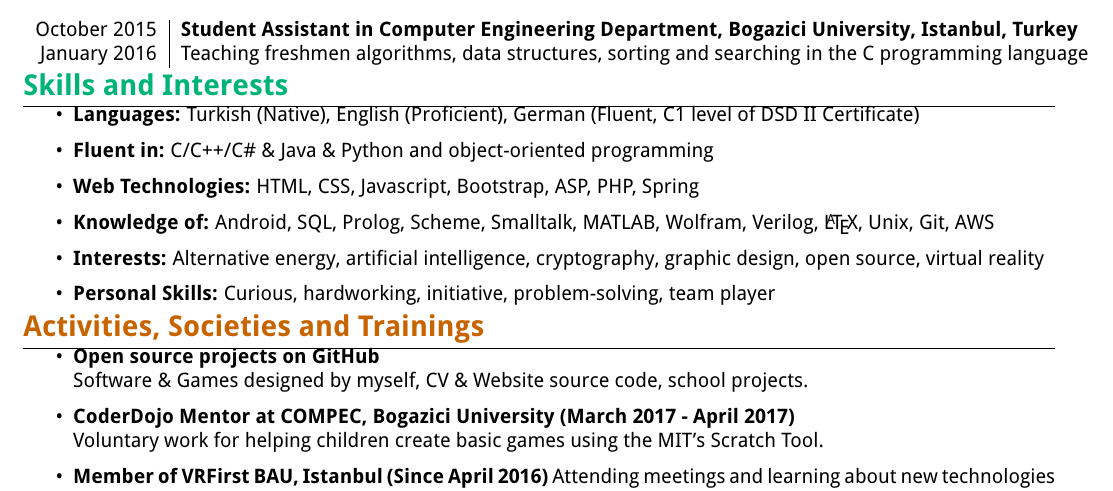
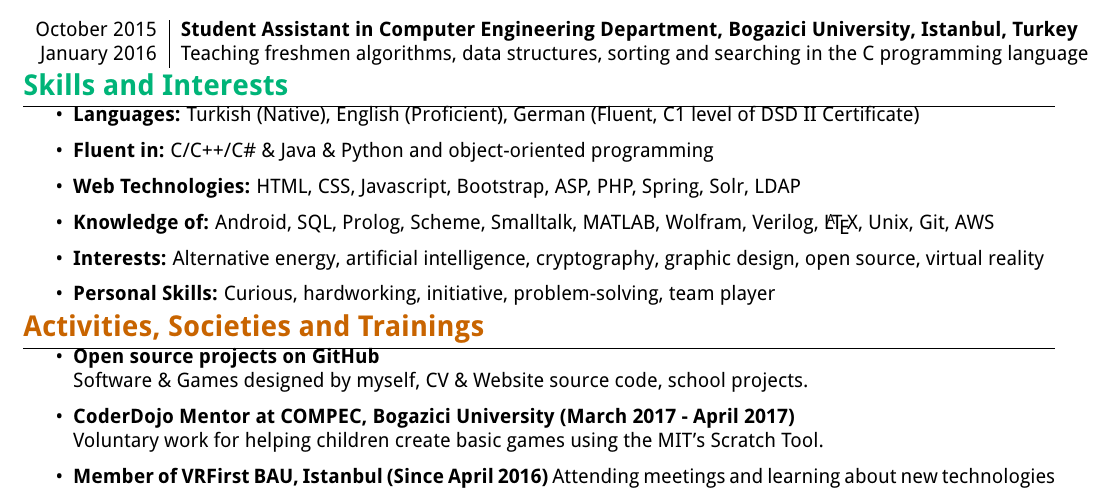
Before and after one commit to berkerol/cv, a LaTeX CV (cv.tex): part of the page, cut so that both start at the same text. Compiled offline with pdfLaTeX.

Commit message:
Add Solr and LDAP

```diff
--- a/cv.tex
+++ b/cv.tex
@@ -61,7 +61,7 @@
 \begin{itemize}
 	\item \textbf{Languages:} Turkish (Native), English (Proficient), German (Fluent, C1 level of DSD II Certificate)
 	\item \textbf{Fluent in:} C/C++/C\# \& Java \& Python and object-oriented programming
-	\item \textbf{Web Technologies:} HTML, CSS, Javascript, Bootstrap, ASP, PHP, Spring
+	\item \textbf{Web Technologies:} HTML, CSS, Javascript, Bootstrap, ASP, PHP, Spring, Solr, LDAP
 	\item \textbf{Knowledge of:} Android, SQL, Prolog, Scheme, Smalltalk, MATLAB, Wolfram, Verilog, \LaTeX, Unix, Git, AWS
 	\item \textbf{Interests:} Alternative energy, artificial intelligence, cryptography, graphic design, open source, virtual reality
 	\item \textbf{Personal Skills:} Curious, hardworking, initiative, problem-solving, team player
```
Also changed, not shown: Berk_Erol_CV.pdf.
